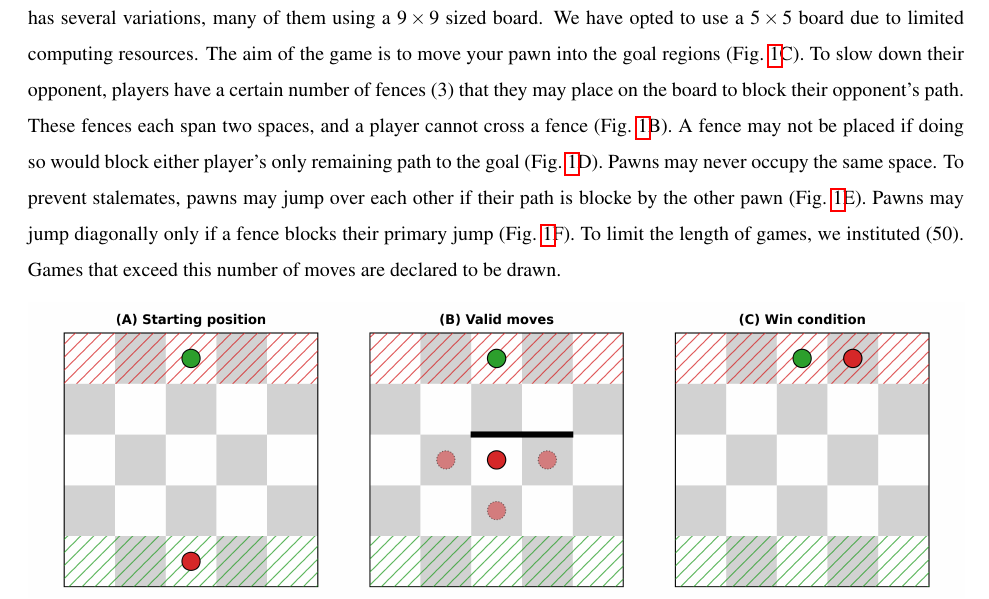
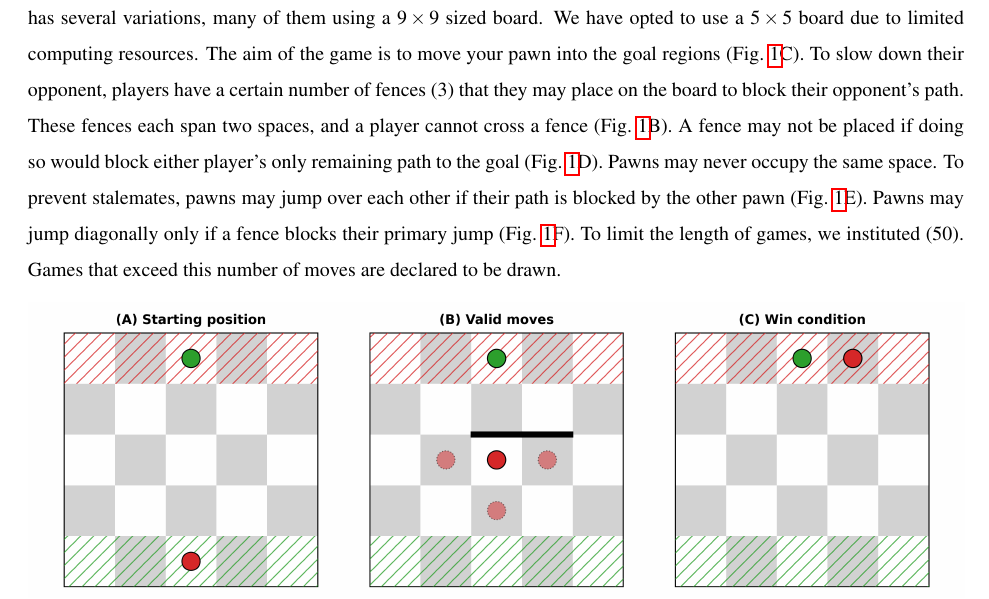
Before and after one commit to ili23/cs4701_sp25_quoridorai, a LaTeX paper (report/report.tex): part of page 2 of 13, cut so that both start at the same text. Compiled offline with pdfLaTeX.

Commit message:
final report push'

```diff
--- a/report/report.tex
+++ b/report/report.tex
@@ -63,7 +63,7 @@ After our models were complete, we found that the convolutional neural network w
 
 \subsection{Rules of Quoridor}
 
-As previously discussed, Quoridor is played on a square board and each player controls one pawn (Fig.~\ref{fig:rules}A). Quoridor has several variations,  many of them using a $9 \times 9$ sized board. We have opted to use a $5 \times 5$ board due to limited computing resources. The aim of the game is to move your pawn into the goal regions (Fig.~\ref{fig:rules}C). To slow down their opponent, players have a certain number of fences (3) that they may place on the board to block their opponent's path. These fences each span two spaces, and a player cannot cross a fence (Fig.~\ref{fig:rules}B). A fence may not be placed if doing so would block either player's only remaining path to the goal (Fig.~\ref{fig:rules}D). Pawns may never occupy the same space. To prevent stalemates, pawns may jump over each other if their path is blocke by the other pawn (Fig.~\ref{fig:rules}E). Pawns may jump diagonally only if a fence blocks their primary jump (Fig.~\ref{fig:rules}F). To limit the length of games, we instituted  (50). Games that exceed this number of moves are declared to be drawn.
+As previously discussed, Quoridor is played on a square board and each player controls one pawn (Fig.~\ref{fig:rules}A). Quoridor has several variations,  many of them using a $9 \times 9$ sized board. We have opted to use a $5 \times 5$ board due to limited computing resources. The aim of the game is to move your pawn into the goal regions (Fig.~\ref{fig:rules}C). To slow down their opponent, players have a certain number of fences (3) that they may place on the board to block their opponent's path. These fences each span two spaces, and a player cannot cross a fence (Fig.~\ref{fig:rules}B). A fence may not be placed if doing so would block either player's only remaining path to the goal (Fig.~\ref{fig:rules}D). Pawns may never occupy the same space. To prevent stalemates, pawns may jump over each other if their path is blocked by the other pawn (Fig.~\ref{fig:rules}E). Pawns may jump diagonally only if a fence blocks their primary jump (Fig.~\ref{fig:rules}F). To limit the length of games, we instituted  (50). Games that exceed this number of moves are declared to be drawn.
 
 \begin{figure}[H]
     \centering
```
Also changed, not shown: report/report.pdf.
